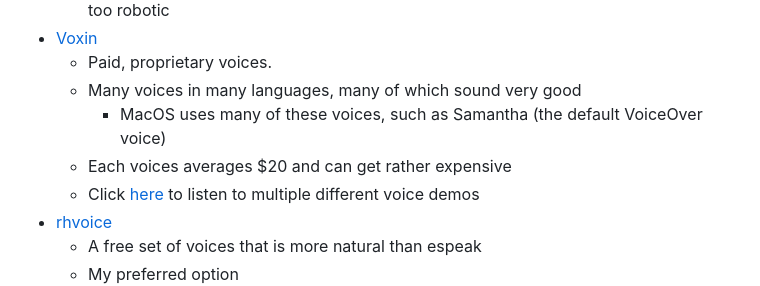
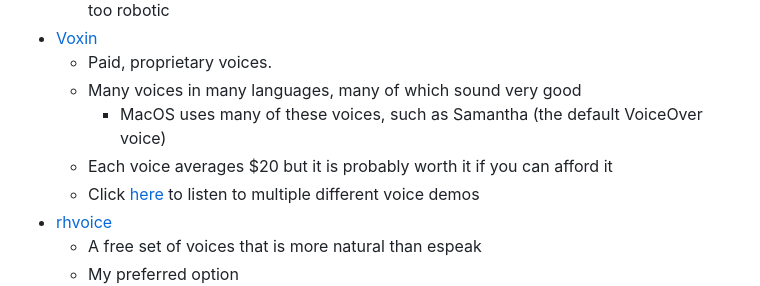
Before and after one commit to C-Loftus/orca-intro-guide, a Markdown page: README.md, the part around the change. Drawn GitHub-style.

Commit message:
change voxin details

```diff
--- a/README.md
+++ b/README.md
@@ -26,7 +26,7 @@ A cheatsheet of many keyboard commands for Orca can be found [here](cheatsheet.m
     - Paid, proprietary voices.
     - Many voices in many languages, many of which sound very good
         - MacOS uses many of these voices, such as Samantha (the default VoiceOver voice)
-    - Each voices averages $20 and can get rather expensive
+    - Each voice averages $20 but it is probably worth it if you can afford it
     - Click [here](https://github.com/C-Loftus/orca-intro-guide/blob/main/voices/voxin/) to listen to multiple different voice demos
 - [rhvoice](https://rhvoice.org/)
     - A free set of voices that is more natural than espeak
```
